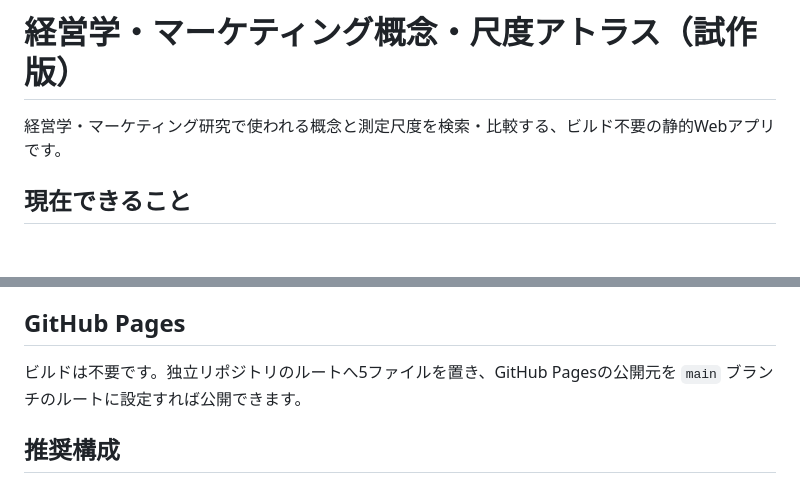
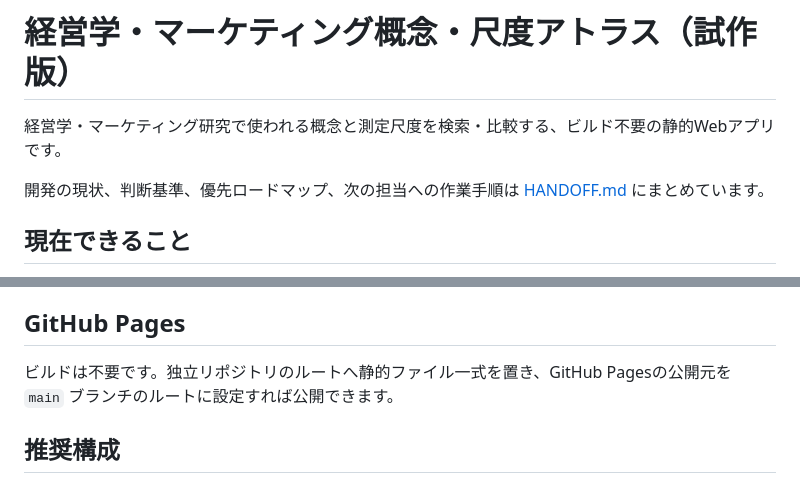
Before and after one commit to MLabPages/management-scale-atlas, a Markdown page: README.md, 2 parts joined by grey strips. Drawn GitHub-style; blank space fills up the shorter version.

Commit message:
Add project roadmap and handoff guide

```diff
--- a/README.md
+++ b/README.md
@@ -1,6 +1,8 @@
 # 経営学・マーケティング概念・尺度アトラス（試作版）
 
 経営学・マーケティング研究で使われる概念と測定尺度を検索・比較する、ビルド不要の静的Webアプリです。
+
+開発の現状、判断基準、優先ロードマップ、次の担当への作業手順は [HANDOFF.md](HANDOFF.md) にまとめています。
 
 ## 現在できること
 
@@ -100,7 +102,7 @@ python -m http.server 8000
 
 ## GitHub Pages
 
-ビルドは不要です。独立リポジトリのルートへ5ファイルを置き、GitHub Pagesの公開元を `main` ブランチのルートに設定すれば公開できます。
+ビルドは不要です。独立リポジトリのルートへ静的ファイル一式を置き、GitHub Pagesの公開元を `main` ブランチのルートに設定すれば公開できます。
 
 ## 推奨構成
 
```
Also changed, not shown: HANDOFF.md (added, +316 -0 lines).
